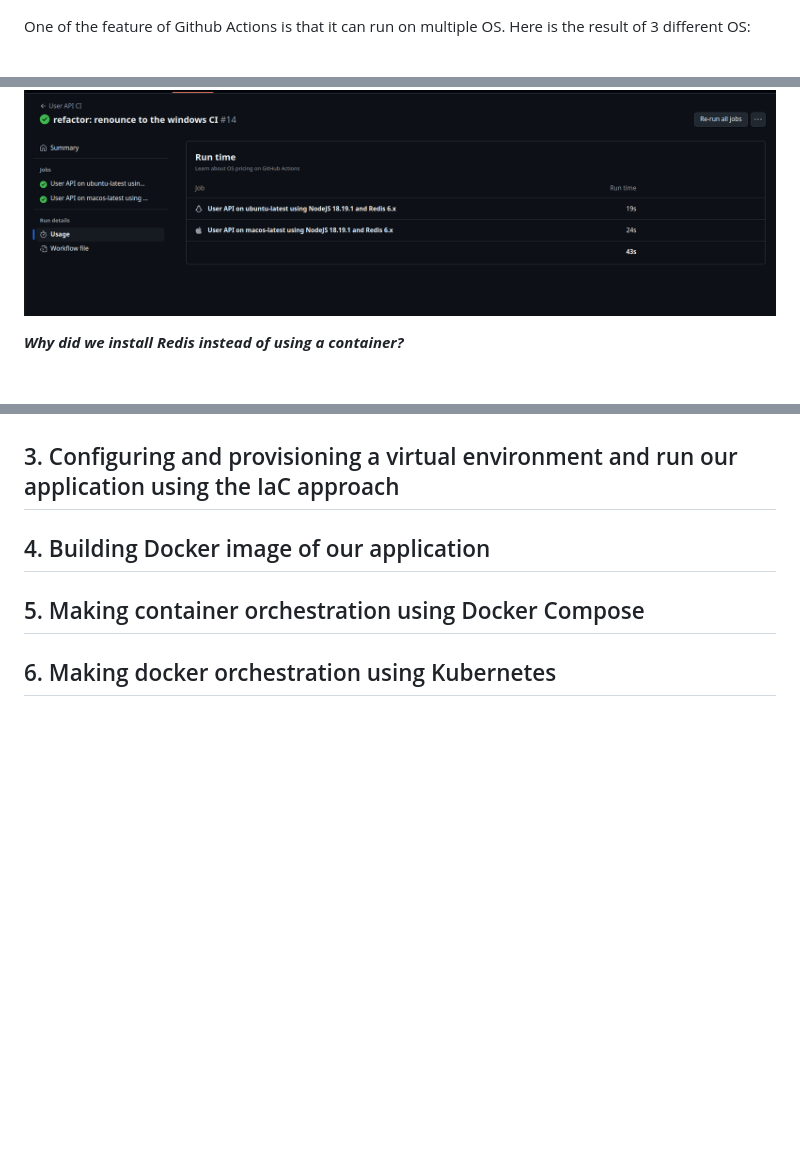
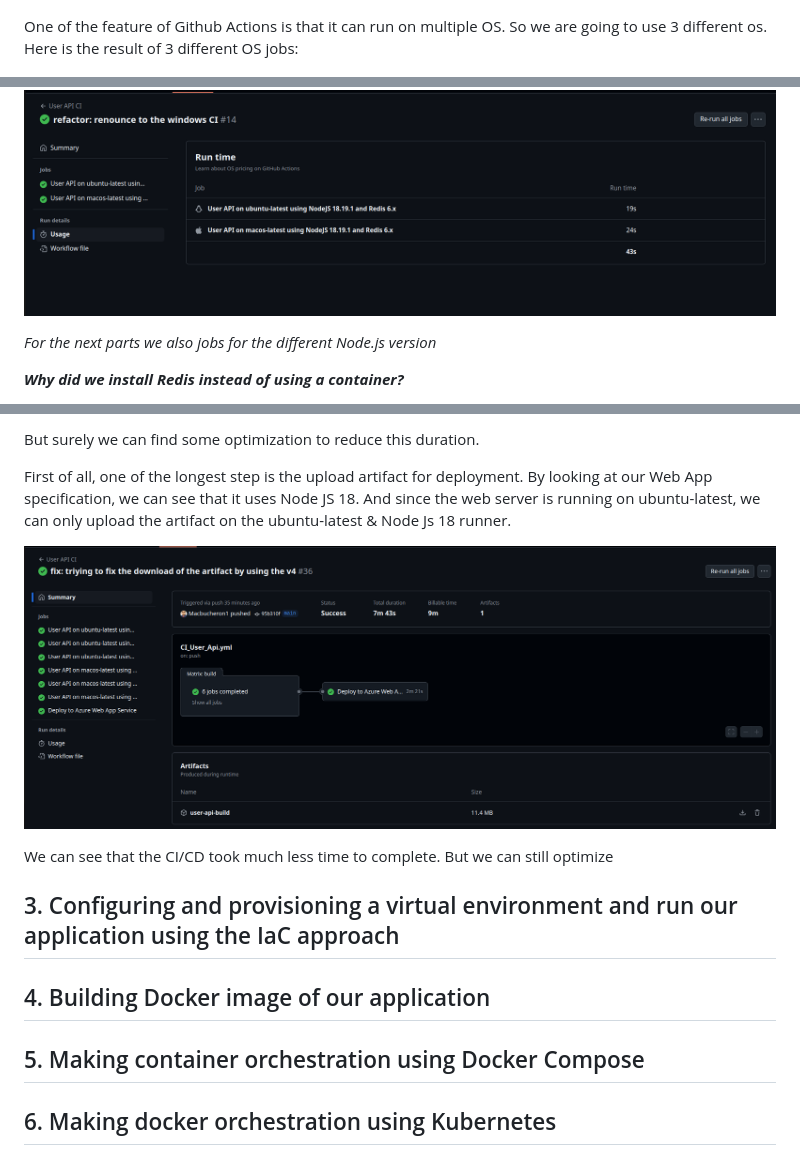
Before and after one commit to Macbucheron1/Devops-Template, a Markdown page: README.md, 3 parts joined by grey strips. Rendered like a GitHub page; pictures changed too: images/CI_CD/CD_Result.png (added); blank space fills up the shorter version.

Commit message:
docs: starting to add CD part on the readme

```diff
--- a/README.md
+++ b/README.md
@@ -76,7 +76,7 @@ Here is the result of a successful run:
 
 ![CI_UserApi](./images/CI_CD/CI_UserApi.png)
 
-One of the feature of Github Actions is that it can run on multiple OS. Here is the result of 3 different OS:
+One of the feature of Github Actions is that it can run on multiple OS. So we are going to use 3 different os. Here is the result of 3 different OS jobs:
 
 ![CI_UserApi_Windows](./images/CI_CD/FailedWindowsCI.png)
 
@@ -88,6 +88,8 @@ We have to remove the Windows job to have a successful run on all OS. Therefore
 Now here is the result of successful jobs on Linux and MacOS:
 
 ![UbuntuMacOSResult](./images/CI_CD/UbuntuMacOsCIResult.png)
+
+_For the next parts we also jobs for the different Node.js version_
 
 _**Why did we install Redis instead of using a container?**_
 
@@ -108,3 +137,12 @@ For the CD pipeline, we have decided to use Azure Web App. We have created a Web
+But surely we can find some optimization to reduce this duration.
+
+First of all, one of the longest step is the upload artifact for deployment. By looking at our Web App specification, we can see that it uses Node JS 18. And since the web server is running on ubuntu-latest, we can only upload the artifact on the ubuntu-latest & Node Js 18 runner.
+
+![CD_Result](./images/CI_CD/CD_Result.png)
+
+We can see that the CI/CD took much less time to complete. But we can still optimize
+
+
 
 ## 3. Configuring and provisioning a virtual environment and run our application using the IaC approach
 
```
Also changed, not shown: other parts of README.md (+28 -1 lines), images/CI_CD/AzureCacheRedis.png (added), images/CI_CD/RessourceGroup.png (added), images/CI_CD/WebApp.png (added).
